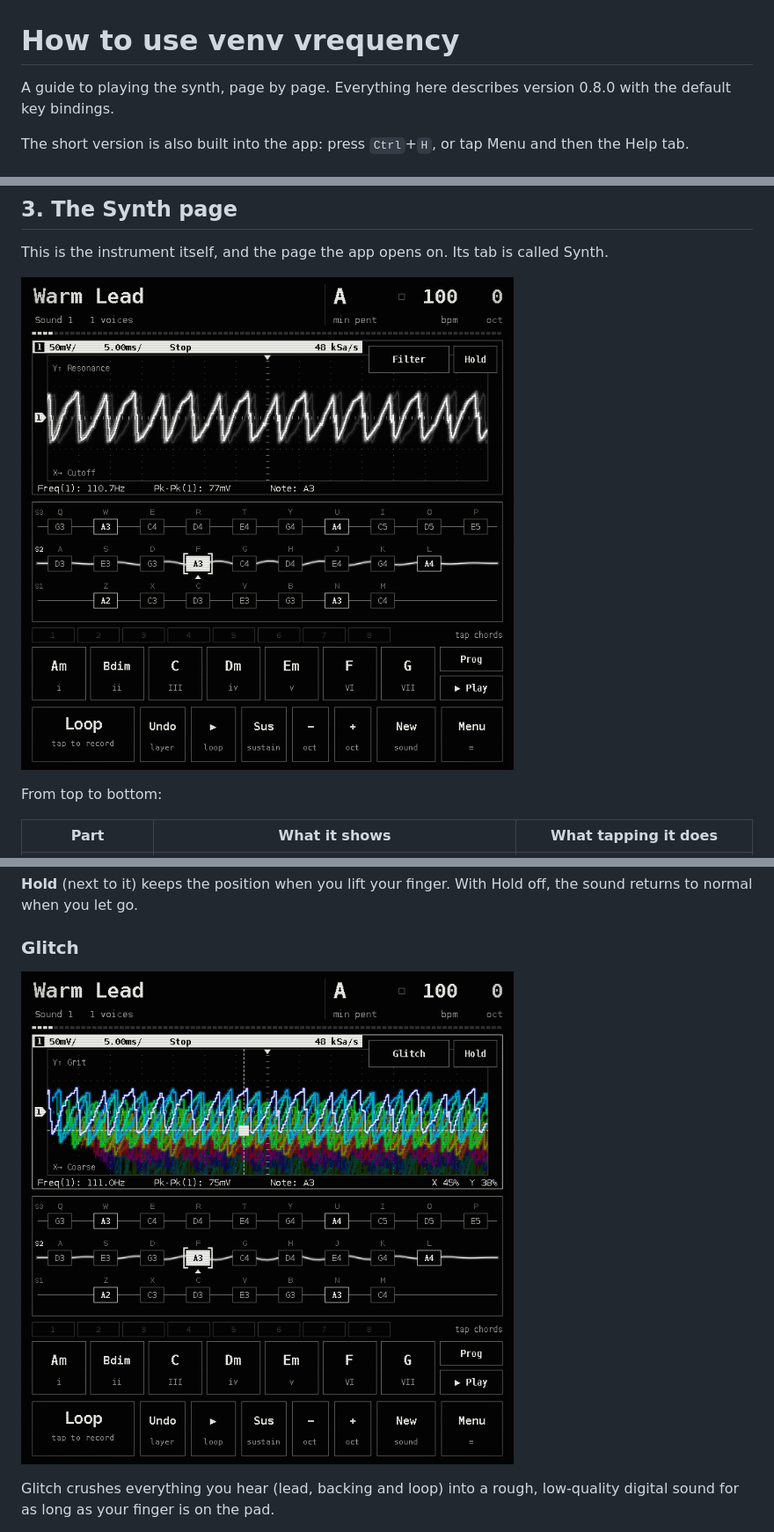
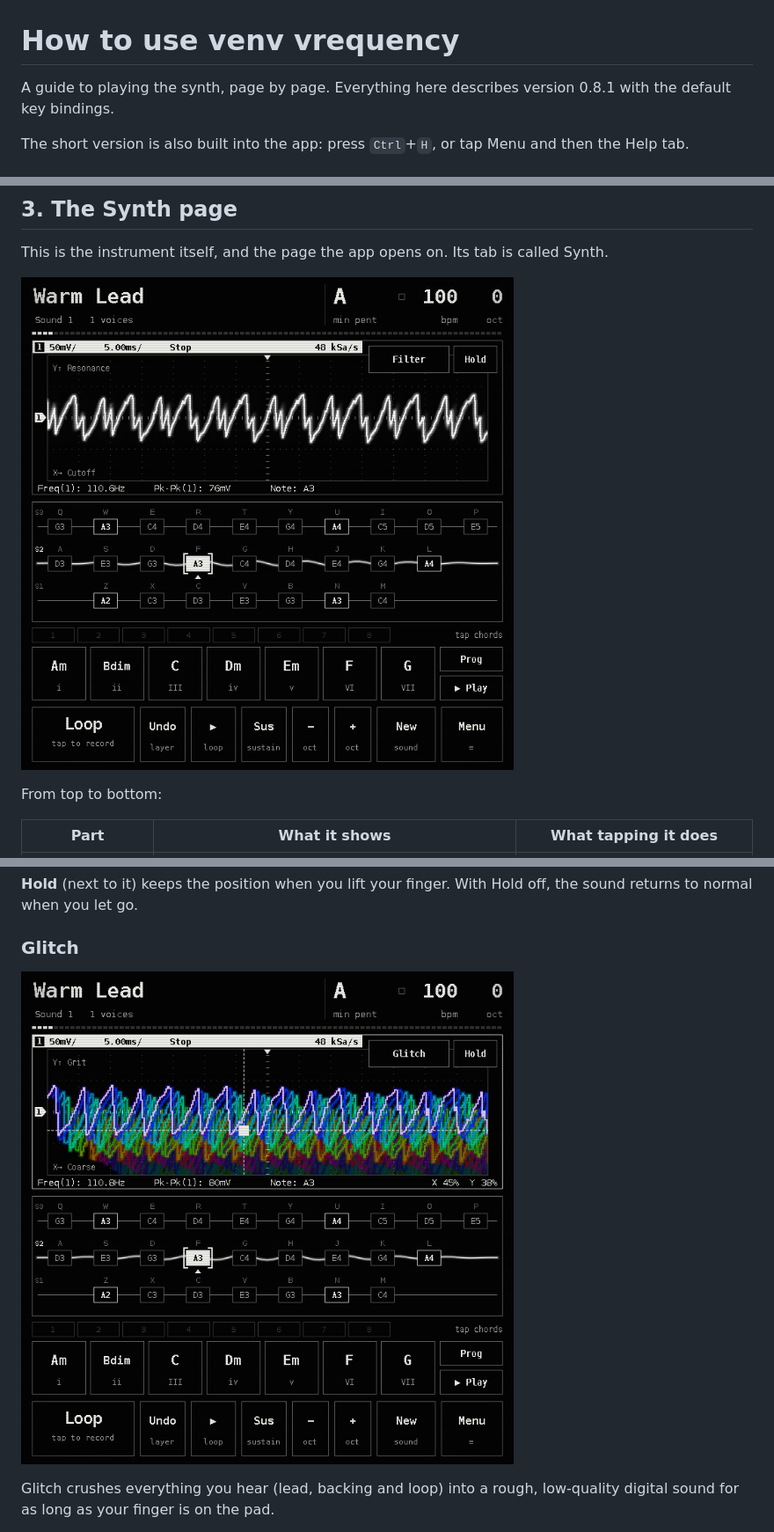
Before and after one commit to VENVIRONMENT/venv-vrequency, a Markdown page: docs/GUIDE.md, 3 parts joined by grey strips. Shown at 88% size. Drawn GitHub-style; pictures changed too: docs/shots/0-play.png, docs/shots/7-glitch.png.

```diff
--- a/docs/GUIDE.md
+++ b/docs/GUIDE.md
@@ -1,6 +1,6 @@
 # How to use venv vrequency
 
-A guide to playing the synth, page by page. Everything here describes version 0.8.0 with the
+A guide to playing the synth, page by page. Everything here describes version 0.8.1 with the
 default key bindings.
 
 The short version is also built into the app: press `Ctrl`+`H`, or tap Menu and then the Help tab.
```
Also changed, not shown: README.md (+1 -1 lines), docs/STATUS.md (+7 -3 lines), docs/shots/4-system.png, 5 other files.
